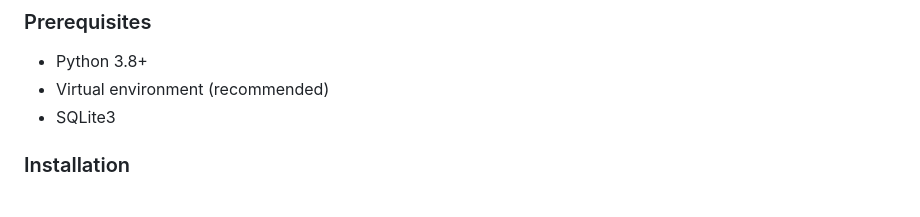
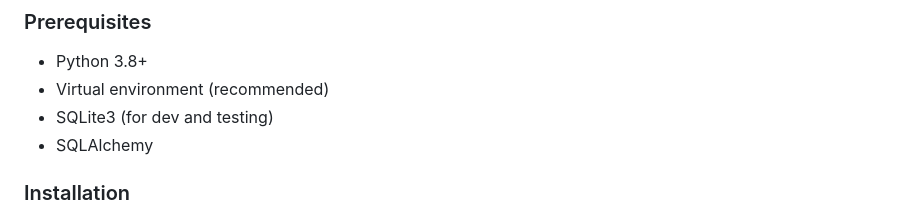
Before and after one commit to jesswinmeril/privatechatapp, a Markdown page: README.md, the part around the change. Rendered like a GitHub page.

```diff
--- a/README.md
+++ b/README.md
@@ -29,7 +29,8 @@ A real-time private chat web application built with Flask, Flask-SocketIO, JWT a
 
 - Python 3.8+
 - Virtual environment (recommended)
-- SQLite3
+- SQLite3 (for dev and testing)
+- SQLAlchemy
 
 ### Installation
 
```
